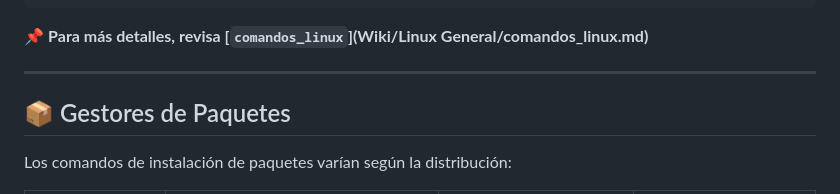
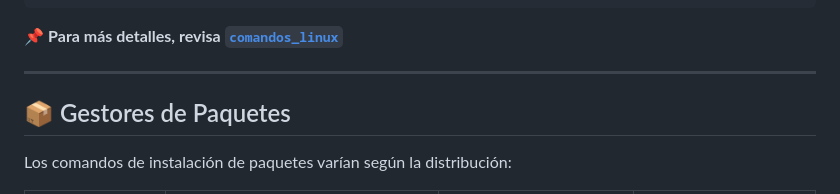
Before and after one commit to Kurama2416/Linuxero, a Markdown page: README.md, the part around the change. Drawn GitHub-style.

````diff
--- a/README.md
+++ b/README.md
@@ -47,7 +47,7 @@ mkdir     # Crear un nuevo directorio
 chmod     # Cambiar permisos de archivos
 chown     # Cambiar propietario de archivos
 ```
-📌 **Para más detalles, revisa [`comandos_linux`](Wiki/Linux General/comandos_linux.md)**
+📌 **Para más detalles, revisa [`comandos_linux`](Wiki/Linux_General/comandos_linux.)**
 
 ---
 
````
